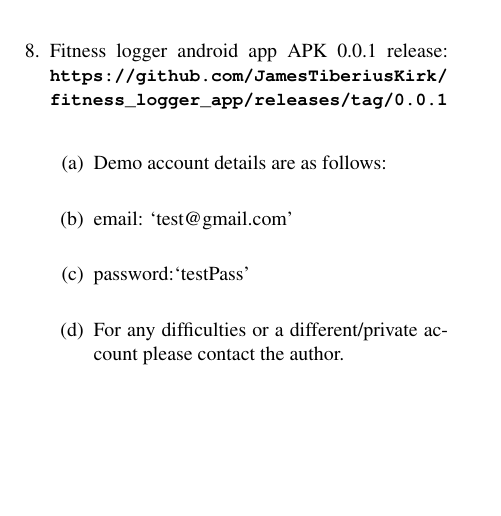
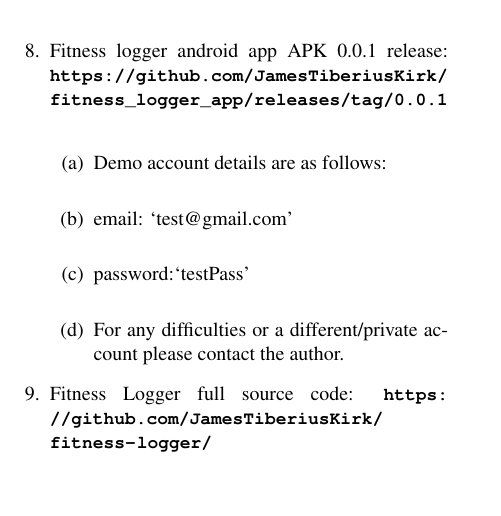
Before and after one commit to JamesTiberiusKirk/fitness-logger, a LaTeX paper (docs/final-report/tex/final-report.tex): part of page 25 of 26, cut so that both start at the same text. Compiled offline with pdfLaTeX.

Commit message:
Technically finished8

```diff
--- a/docs/final-report/tex/final-report.tex
+++ b/docs/final-report/tex/final-report.tex
@@ -896,6 +896,7 @@
       \item password:`testPass'\\
       \item For any difficulties or a different/private account please contact the author.
     \end{enumerate}
+  \item Fitness Logger full source code: \url{https://github.com/JamesTiberiusKirk/fitness-logger/}
 \end{enumerate}
 
 \newpage
```
Also changed, not shown: docs/final-report/tex/appendix/source_code_link.txt (added, +1 -0 lines), docs/final-report/tex/receipt_Dumitru Vulpe Honours Project Report.pdf (added), 1 other file.
